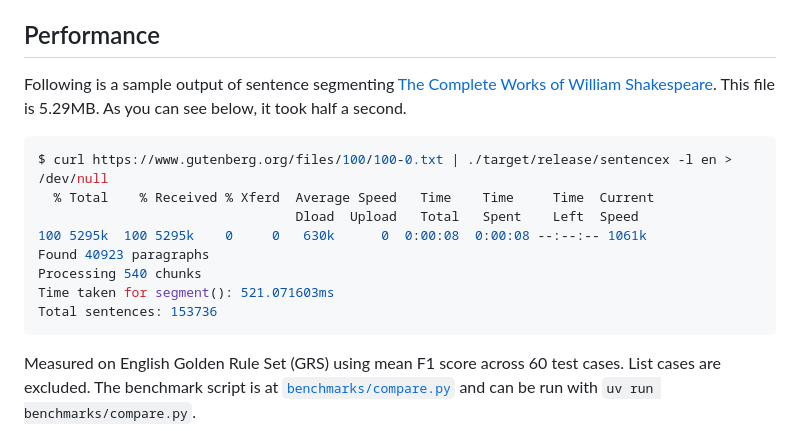
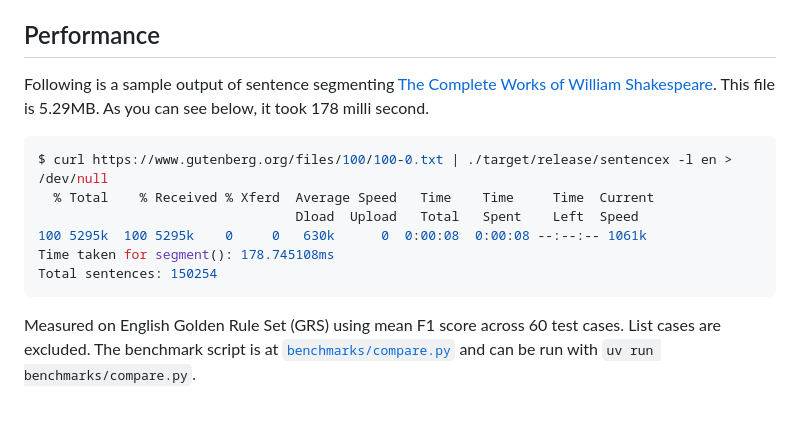
Before and after one commit to wikimedia/sentencex, a Markdown page: README.md, the part around the change. Rendered like a GitHub page; blank space fills up the shorter version.

Commit message:
docs: Update time taken for Skakespeare

````diff
--- a/README.md
+++ b/README.md
@@ -171,17 +171,15 @@ The aim is to support all languages where there is a wikipedia. Instead of falli
 ## Performance
 
 Following is a sample output of sentence segmenting [The Complete Works of William Shakespeare](https://www.gutenberg.org/files/100/100-0.txt).
-This file is 5.29MB. As you can see below, it took half a second.
+This file is 5.29MB. As you can see below, it took 178 milli second.
 
 ```bash
 $ curl https://www.gutenberg.org/files/100/100-0.txt | ./target/release/sentencex -l en > /dev/null
   % Total    % Received % Xferd  Average Speed   Time    Time     Time  Current
                                  Dload  Upload   Total   Spent    Left  Speed
 100 5295k  100 5295k    0     0   630k      0  0:00:08  0:00:08 --:--:-- 1061k
-Found 40923 paragraphs
-Processing 540 chunks
-Time taken for segment(): 521.071603ms
-Total sentences: 153736
+Time taken for segment(): 178.745108ms
+Total sentences: 150254
 ```
 
 
````
